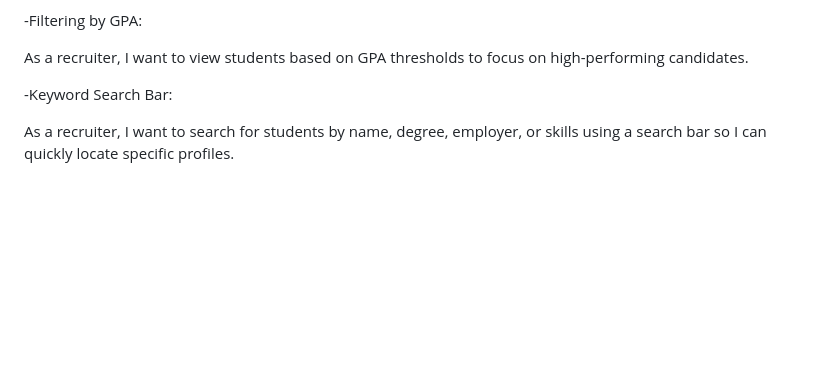
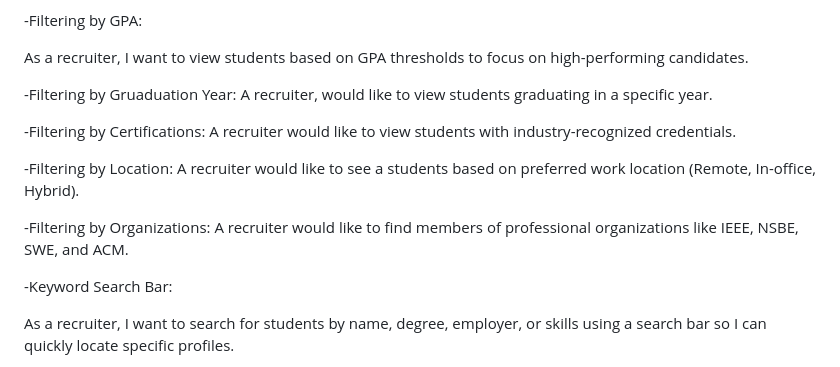
Before and after one commit to Logan1ht/COMP-3300-project, a Markdown page: README.md, the part around the change. Drawn GitHub-style; blank space fills up the shorter version.

```diff
--- a/README.md
+++ b/README.md
@@ -42,6 +42,18 @@ As a recruiter, I want to filter profiles based on education level (e.g., Underg
 -Filtering by GPA:
 
 As a recruiter, I want to view students based on GPA thresholds to focus on high-performing candidates.
+
+-Filtering by Gruaduation Year:
+A recruiter, would like to view students graduating in a specific year.
+
+-Filtering by Certifications:
+A recruiter would like to view students with industry-recognized credentials.
+
+-Filtering by Location:
+A recruiter would like to see a students based on preferred work location (Remote, In-office, Hybrid).
+
+-Filtering by Organizations:
+A recruiter would like to find members of professional organizations like IEEE, NSBE, SWE, and ACM.
 
 -Keyword Search Bar:
 
```
